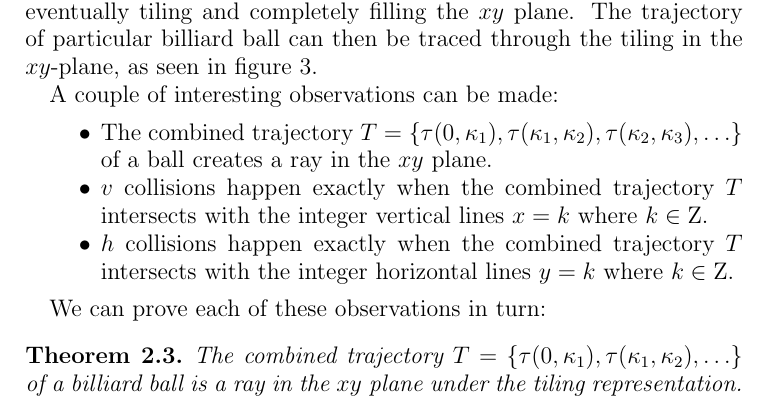
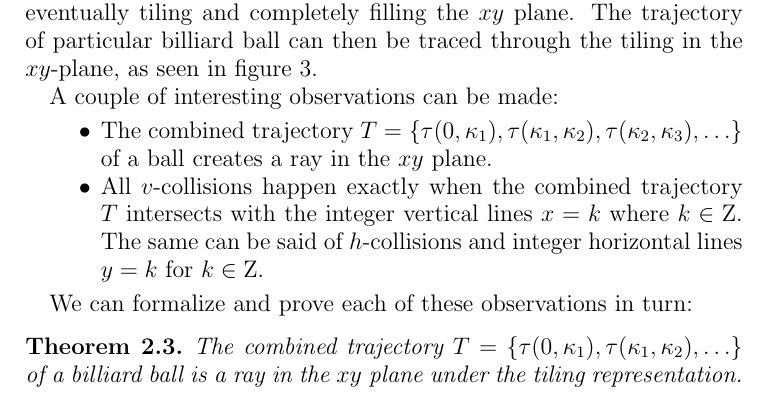
Before and after one commit to spectralflight/billiards, a LaTeX paper (paper/paper.tex, which reads paper/tiling.tex): part of page 4 of 5 before the commit and part of page 4 of 6 after it, cut so that both start at the same text. Compiled offline with pdfLaTeX.

```diff
--- a/paper/tiling.tex
+++ b/paper/tiling.tex
@@ -23,11 +23,10 @@
 
 \begin{itemize}
   \item The combined trajectory $T = \{\tau(0, \kappa_1), \tau(\kappa_1, \kappa_2), \tau(\kappa_2, \kappa_3), \ldots \}$ of a ball creates a ray in the $xy$ plane.
-  \item $v$ collisions happen exactly when the combined trajectory $T$ intersects with the integer vertical lines $x = k$ where $k \in \mathrm{Z}$.
-  \item $h$ collisions happen exactly when the combined trajectory $T$ intersects with the integer horizontal lines $y = k$ where $k \in \mathrm{Z}$.
+  \item All $v$-collisions happen exactly when the combined trajectory $T$ intersects with the integer vertical lines $x = k$ where $k \in \mathrm{Z}$. The same can be said of $h$-collisions and integer horizontal lines $y = k$ for $k \in \mathrm{Z}$.
 \end{itemize}
 
-We can prove each of these observations in turn:
+We can formalize and prove each of these observations in turn:
 
 \begin{theorem}
   The combined trajectory $T = \{\tau(0, \kappa_1), \tau(\kappa_1, \kappa_2), \ldots\}$ of a billiard ball is a ray in the $xy$ plane under the tiling representation.
```
Also changed, not shown: paper/tiling.tex (7 more changed lines).
